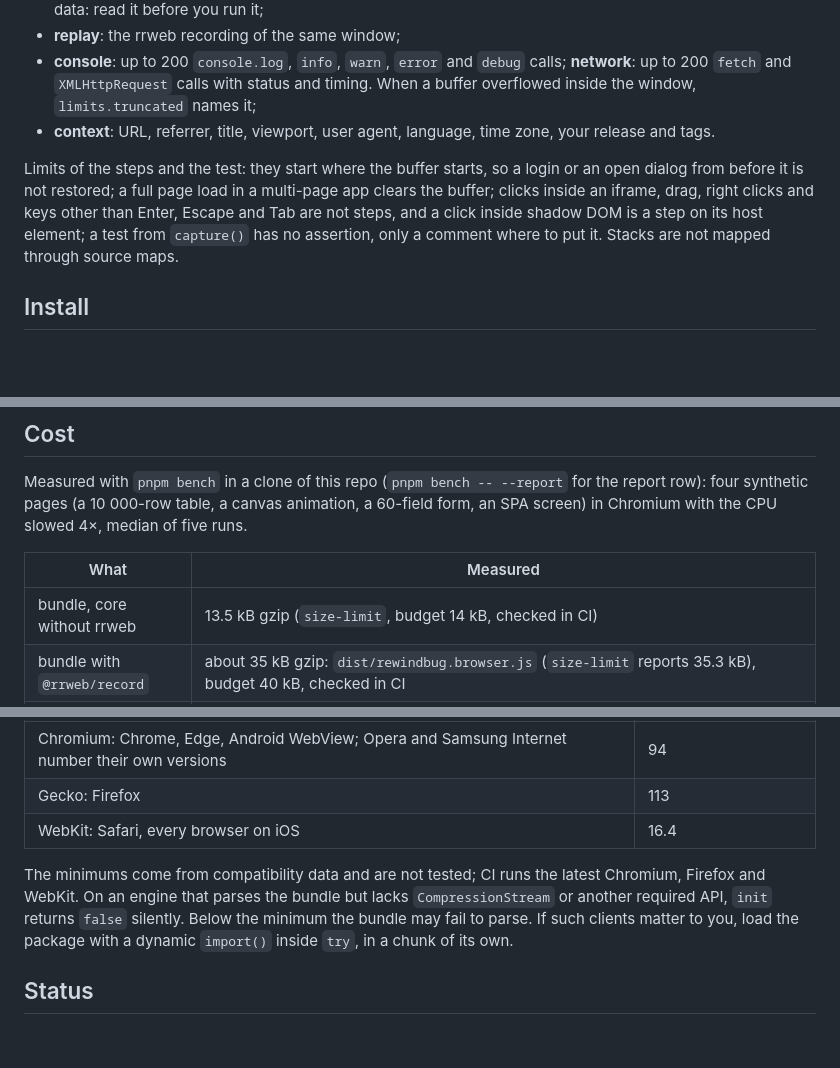
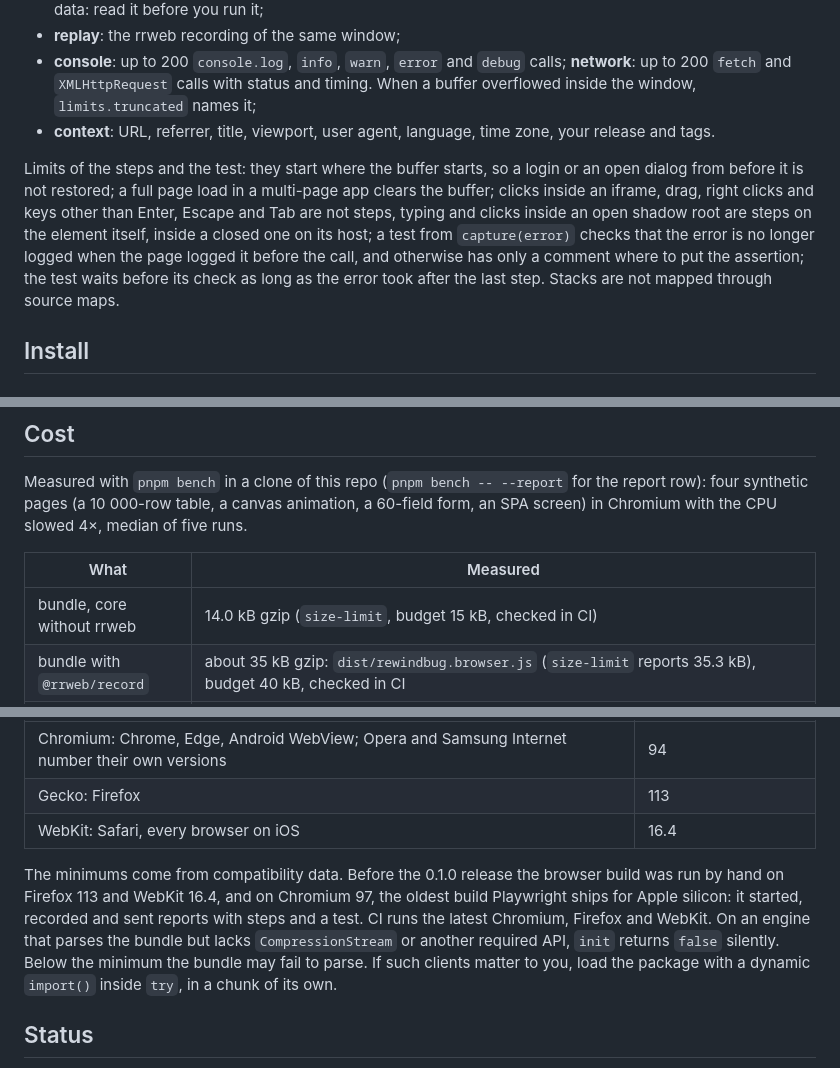
Before and after one commit to bybraveHQ/rewindbug, a Markdown page: README.md, 3 parts joined by grey strips. Rendered like a GitHub page; blank space fills up the shorter version.

```diff
--- a/README.md
+++ b/README.md
@@ -64,7 +64,7 @@ The page keeps a rolling buffer in memory and sends nothing until a trigger: an
 - **console**: up to 200 `console.log`, `info`, `warn`, `error` and `debug` calls; **network**: up to 200 `fetch` and `XMLHttpRequest` calls with status and timing. When a buffer overflowed inside the window, `limits.truncated` names it;
 - **context**: URL, referrer, title, viewport, user agent, language, time zone, your release and tags.
 
-Limits of the steps and the test: they start where the buffer starts, so a login or an open dialog from before it is not restored; a full page load in a multi-page app clears the buffer; clicks inside an iframe, drag, right clicks and keys other than Enter, Escape and Tab are not steps, and a click inside shadow DOM is a step on its host element; a test from `capture()` has no assertion, only a comment where to put it. Stacks are not mapped through source maps.
+Limits of the steps and the test: they start where the buffer starts, so a login or an open dialog from before it is not restored; a full page load in a multi-page app clears the buffer; clicks inside an iframe, drag, right clicks and keys other than Enter, Escape and Tab are not steps, typing and clicks inside an open shadow root are steps on the element itself, inside a closed one on its host; a test from `capture(error)` checks that the error is no longer logged when the page logged it before the call, and otherwise has only a comment where to put the assertion; the test waits before its check as long as the error took after the last step. Stacks are not mapped through source maps.
 
 ## Install
 
@@ -266,7 +270,7 @@ Measured with `pnpm bench` in a clone of this repo (`pnpm bench -- --report` for
 
 | What                        | Measured                                                                                                                                                                                           |
 | --------------------------- | -------------------------------------------------------------------------------------------------------------------------------------------------------------------------------------------------- |
-| bundle, core without rrweb  | 13.5 kB gzip (`size-limit`, budget 14 kB, checked in CI)                                                                                                                                           |
+| bundle, core without rrweb  | 14.0 kB gzip (`size-limit`, budget 15 kB, checked in CI)                                                                                                                                           |
 | bundle with `@rrweb/record` | about 35 kB gzip: `dist/rewindbug.browser.js` (`size-limit` reports 35.3 kB), budget 40 kB, checked in CI                                                                                          |
 | rewindbug on top of rrweb   | no measurable INP or TBT and under 0.2 MB of heap on the canvas, form and SPA pages; the table page is over the element limit and records nothing                                                  |
 | rrweb recording itself      | about 16 ms of INP at 4× slowdown on an interaction that re-renders much of the DOM, so about 4–5 ms on a regular CPU; 1–3 MB of heap                                                              |
@@ -285,7 +289,7 @@ One page load sends at most 10 reports, `capture()` included. The same error is
 | Gecko: Firefox                                                                                | 113                    |
 | WebKit: Safari, every browser on iOS                                                          | 16.4                   |
 
-The minimums come from compatibility data and are not tested; CI runs the latest Chromium, Firefox and WebKit. On an engine that parses the bundle but lacks `CompressionStream` or another required API, `init` returns `false` silently. Below the minimum the bundle may fail to parse. If such clients matter to you, load the package with a dynamic `import()` inside `try`, in a chunk of its own.
+The minimums come from compatibility data. Before the 0.1.0 release the browser build was run by hand on Firefox 113 and WebKit 16.4, and on Chromium 97, the oldest build Playwright ships for Apple silicon: it started, recorded and sent reports with steps and a test. CI runs the latest Chromium, Firefox and WebKit. On an engine that parses the bundle but lacks `CompressionStream` or another required API, `init` returns `false` silently. Below the minimum the bundle may fail to parse. If such clients matter to you, load the package with a dynamic `import()` inside `try`, in a chunk of its own.
 
 ## Status
 
```
Also changed, not shown: other parts of README.md (+22 -18 lines).
